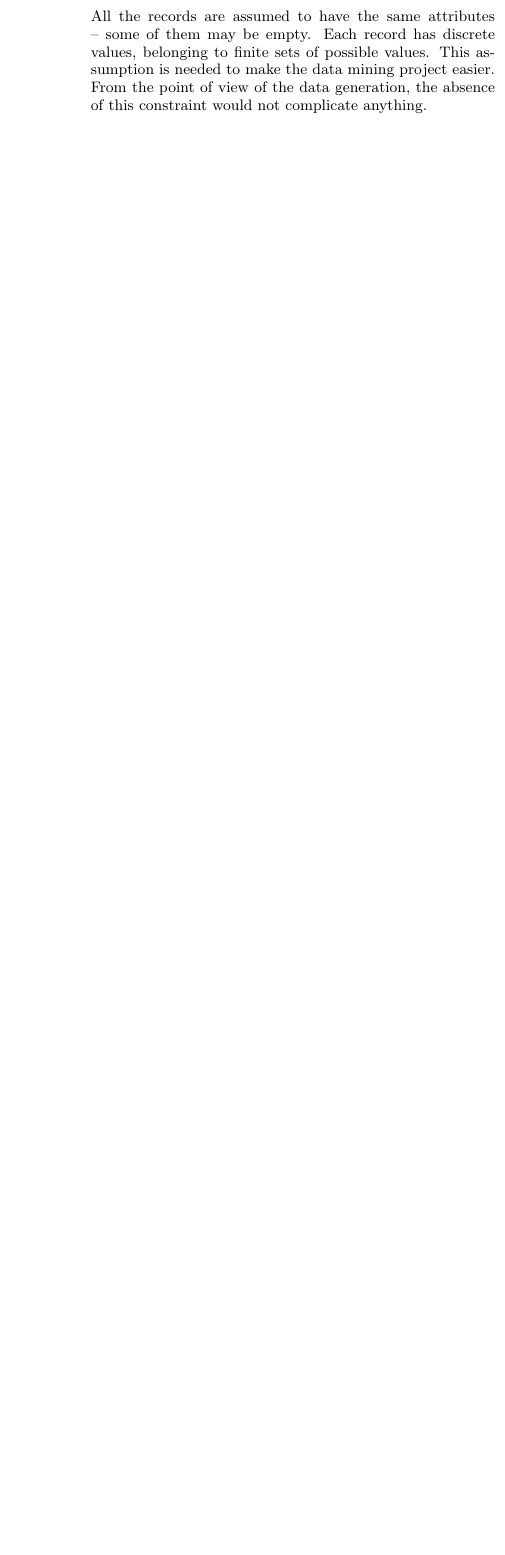
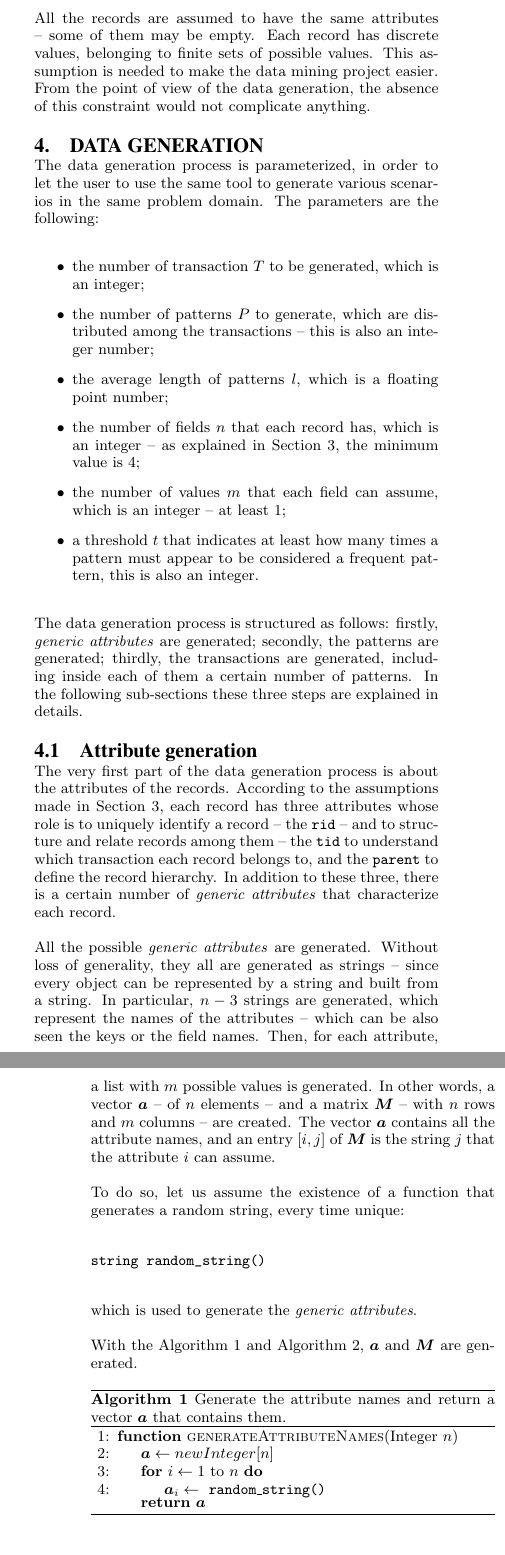
Before and after one commit to nicolopomini/BigDataReport, a LaTeX paper (main.tex): part of one column of page 2 of 4 before the commit and two parts of the columns of pages 2 and 3 of 5 after it, the two joined at a grey line, cut so that both start at the same text, the shorter picture padded with empty space. Compiled offline with pdfLaTeX.

Commit message:
started the section of data generation

```diff
--- a/main.tex
+++ b/main.tex
@@ -35,6 +35,8 @@
 
 \documentclass{acm_proc_article-sp-sigmod09}
 \usepackage{url}
+\usepackage{algorithm}
+\usepackage[noend]{algpseudocode}
 \begin{document}
 %
 % --- Author Metadata here ---
@@ -102,0 +112,37 @@ All the records are assumed to have the same attributes -- some of them may be e
+\section{Data generation}
+The data generation process is parameterized, in order to let the user to use the same tool to generate various scenarios in the same problem domain. The parameters are the following:
+\begin{itemize}
+\item the number of transaction $T$ to be generated, which is an integer;
+\item the number of patterns $P$ to generate, which are distributed among the transactions -- this is also an integer number;
+\item the average length of patterns $l$, which is a floating point number;
+\item the number of fields $n$ that each record has, which is an integer -- as explained in Section~\ref{sec:assumptions}, the minimum value is 4;
+\item the number of values $m$ that each field can assume, which is an integer -- at least 1;
+\item a threshold $t$ that indicates at least how many times a pattern must appear to be considered a frequent pattern, this is also an integer.
+\end{itemize}
+The data generation process is structured as follows: firstly, \emph{generic attributes} are generated; secondly, the patterns are generated; thirdly, the transactions are generated, including inside each of them a certain number of patterns. In the following sub-sections these three steps are explained in details.
+
+\subsection{Attribute generation}
+The very first part of the data generation process is about the attributes of the records. According to the assumptions made in Section~\ref{sec:assumptions}, each record has three attributes whose role is to uniquely identify a record -- the \texttt{rid} -- and to structure and relate records among them -- the \texttt{tid} to understand which transaction each record belongs to, and the \texttt{parent} to define the record hierarchy. In addition to these three, there is a certain number of \emph{generic attributes} that characterize each record.
+
+All the possible \emph{generic attributes} are generated. Without loss of generality, they all are generated as strings -- since every object can be represented by a string and built from a string. In particular, $n - 3$ strings are generated, which represent the names of the attributes -- which can be also seen the keys or the field names. Then, for each attribute, a list with $m$ possible values is generated. In other words, a vector $\boldsymbol{a}$ -- of $n$ elements -- and a matrix $\boldsymbol{M}$ -- with $n$ rows and $m$ columns -- are created. The vector $\boldsymbol{a}$ contains all the attribute names, and an entry $[i, j]$ of $\boldsymbol{M}$ is the string $j$ that the attribute $i$ can assume.
+
+To do so, let us assume the existence of a function that generates a random string, every time unique:
+\begin{verbatim}
+string random_string()
+\end{verbatim}
+which is used to generate the \emph{generic attributes}.
+
+With the Algorithm~\ref{generate_attributes} and Algorithm~\ref{generate_values}, $\boldsymbol{a}$ and $\boldsymbol{M}$ are generated.
+\begin{algorithm}
+\caption{Generate the attribute names and return a vector $\boldsymbol{a}$ that contains them.}
+\label{generate_attributes}
+\begin{algorithmic}[1]
+\Function{generateAttributeNames}{Integer $n$}
+\State $\boldsymbol{a} \gets new Integer[n]$
+\For{$i \gets 1 \text{ to } n$}
+	\State $\boldsymbol{a}_i \gets \text{ \texttt{random\_string() }} $
+\EndFor
+\Return $\boldsymbol{a}$
+\EndFunction
+\end{algorithmic}
+\end{algorithm}
```
Also changed, not shown: main.tex (25 more changed lines).
